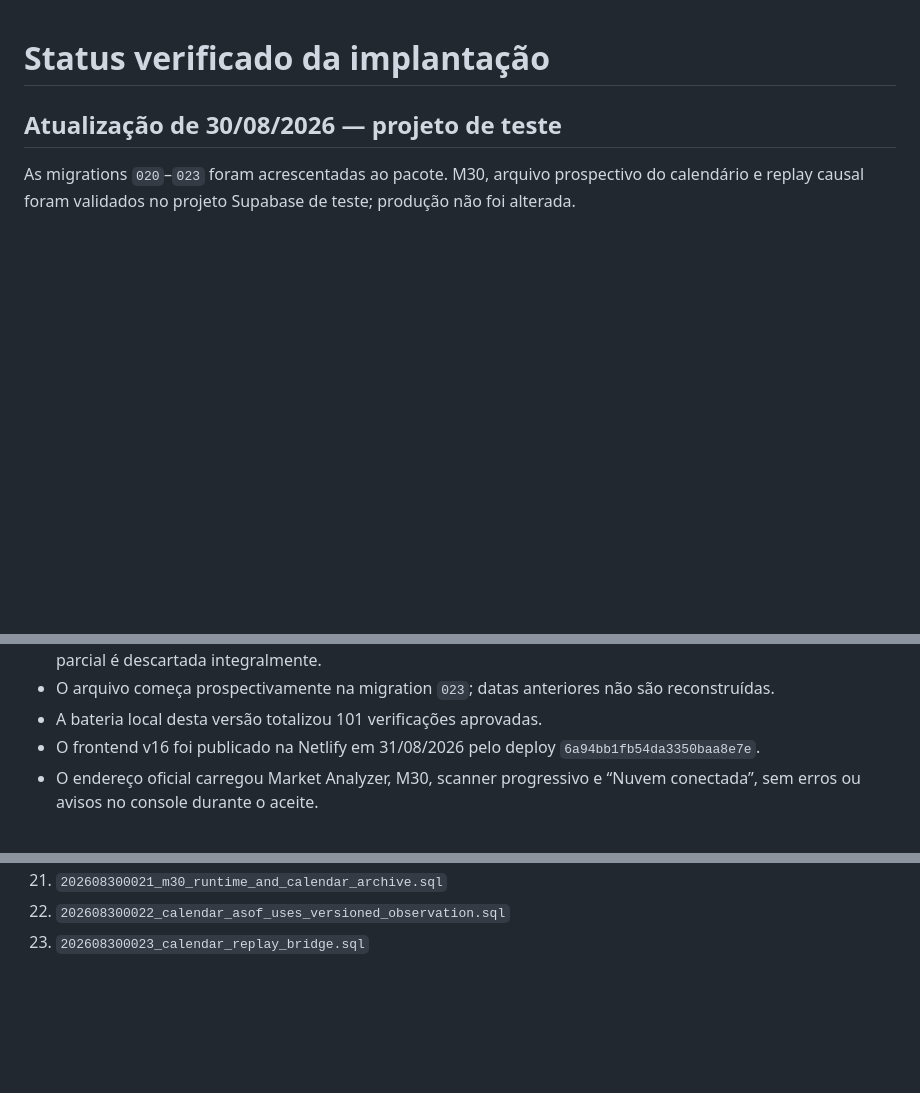
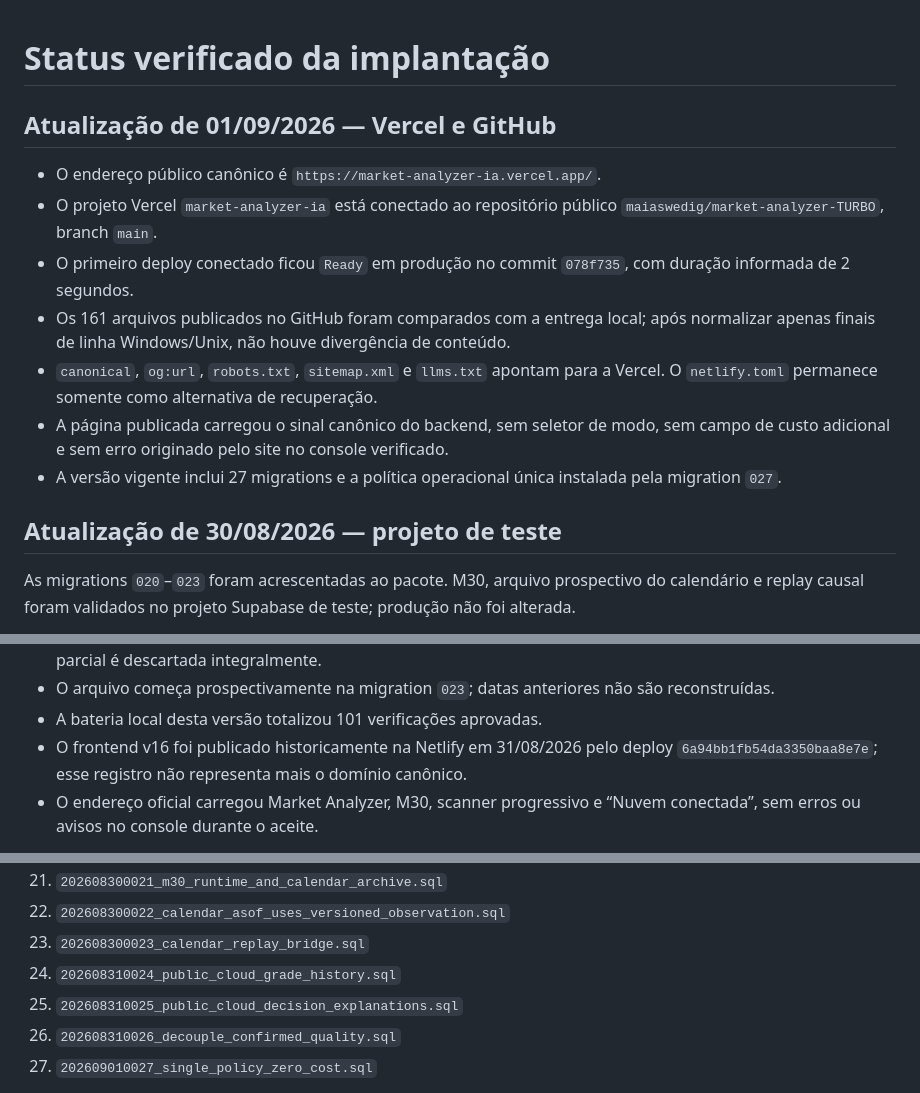
Before and after one commit to maiaswedig/market-analyzer-TURBO, a Markdown page: docs/STATUS-IMPLANTACAO.md, 3 parts joined by grey strips. Drawn GitHub-style; blank space fills up the shorter version.

Commit message:
Documenta produção Vercel e estado atual

```diff
--- a/docs/STATUS-IMPLANTACAO.md
+++ b/docs/STATUS-IMPLANTACAO.md
@@ -1,4 +1,14 @@
 # Status verificado da implantação
+
+## Atualização de 01/09/2026 — Vercel e GitHub
+
+- O endereço público canônico é `https://market-analyzer-ia.vercel.app/`.
+- O projeto Vercel `market-analyzer-ia` está conectado ao repositório público `maiaswedig/market-analyzer-TURBO`, branch `main`.
+- O primeiro deploy conectado ficou `Ready` em produção no commit `078f735`, com duração informada de 2 segundos.
+- Os 161 arquivos publicados no GitHub foram comparados com a entrega local; após normalizar apenas finais de linha Windows/Unix, não houve divergência de conteúdo.
+- `canonical`, `og:url`, `robots.txt`, `sitemap.xml` e `llms.txt` apontam para a Vercel. O `netlify.toml` permanece somente como alternativa de recuperação.
+- A página publicada carregou o sinal canônico do backend, sem seletor de modo, sem campo de custo adicional e sem erro originado pelo site no console verificado.
+- A versão vigente inclui 27 migrations e a política operacional única instalada pela migration `027`.
 
 ## Atualização de 30/08/2026 — projeto de teste
 
@@ -15,8 +25,8 @@ de teste; produção não foi alterada.
 - O arquivo começa prospectivamente na migration `023`; datas anteriores não
   são reconstruídas.
 - A bateria local desta versão totalizou 101 verificações aprovadas.
-- O frontend v16 foi publicado na Netlify em 31/08/2026 pelo deploy
-  `6a94bb1fb54da3350baa8e7e`.
+- O frontend v16 foi publicado historicamente na Netlify em 31/08/2026 pelo deploy
+  `6a94bb1fb54da3350baa8e7e`; esse registro não representa mais o domínio canônico.
 - O endereço oficial carregou Market Analyzer, M30, scanner progressivo e
   “Nuvem conectada”, sem erros ou avisos no console durante o aceite.
 
@@ -73,4 +83,8 @@ As migrations aplicáveis à versão atual são:
 21. `202608300021_m30_runtime_and_calendar_archive.sql`
 22. `202608300022_calendar_asof_uses_versioned_observation.sql`
 23. `202608300023_calendar_replay_bridge.sql`
+24. `202608310024_public_cloud_grade_history.sql`
+25. `202608310025_public_cloud_decision_explanations.sql`
+26. `202608310026_decouple_confirmed_quality.sql`
+27. `202609010027_single_policy_zero_cost.sql`
 
```
Also changed, not shown: other parts of docs/STATUS-IMPLANTACAO.md (+1 -1 lines), docs/ENTREGA-GITHUB-VERCEL-2026-09-01.md (added, +38 -0 lines), docs/ENTREGA-POLITICA-UNICA-E-FRONTEND-2026-09-01.md (+2 -0 lines).
